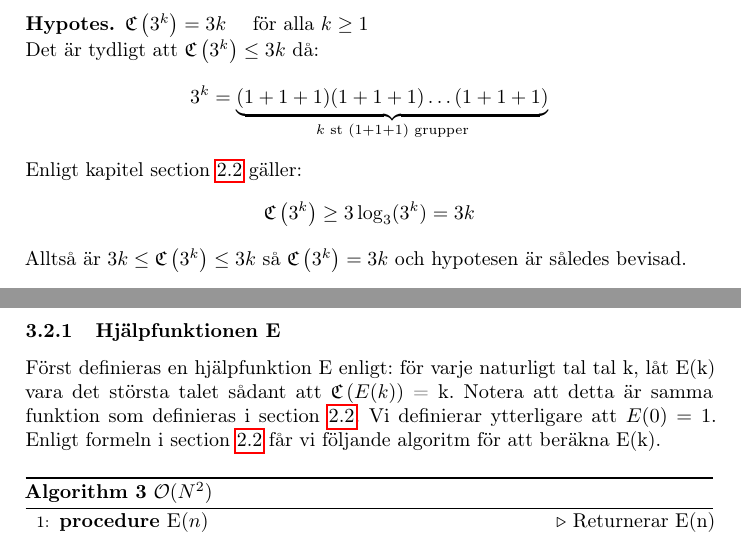
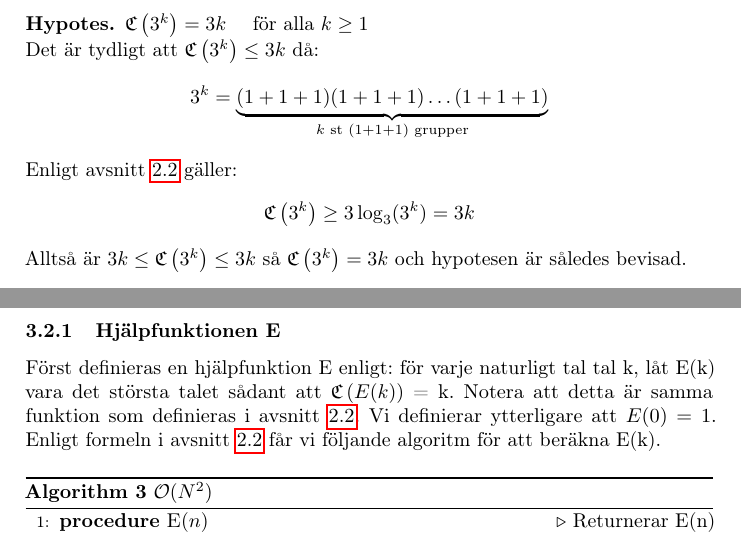
Before and after one commit to Xylofo/seal, a LaTeX paper (rapport/rapport.tex): two parts of pages 6 and 8 of 9, joined at a grey line, cut so that both start at the same text. Compiled offline with pdfLaTeX.

Commit message:
nu fungerar svensk \cref

```diff
--- a/rapport/rapport.tex
+++ b/rapport/rapport.tex
@@ -15,7 +15,7 @@
 \usepackage{graphicx}
 \usepackage{microtype}
 \usepackage{hyperref}
-\usepackage{cleveref}
+\usepackage[swedish]{cleveref}
 \usepackage{siunitx}
 \usepackage{tikz}
 \usepackage{pgfplots}
@@ -205,7 +205,7 @@
             $\C{3^k}=3k$ \quad för alla $k\ge1$ \\
             Det är tydligt att $\C{3^k} \le 3k$ då:
             $$ 3^k = \underbrace{(1+1+1)(1+1+1)\ldots(1+1+1)}_{k \text{ st } (1+1+1) \text{ grupper}}$$
-            Enligt kapitel \cref{undregrans} gäller:
+            Enligt \cref{undregrans} gäller:
             $$ \C{3^k} \ge 3\log_3(3^k) = 3k $$
             Alltså är $3k\le\C{3^k}\le3k$ så $\C{3^k}=3k$ och hypotesen är
             således bevisad.
```
